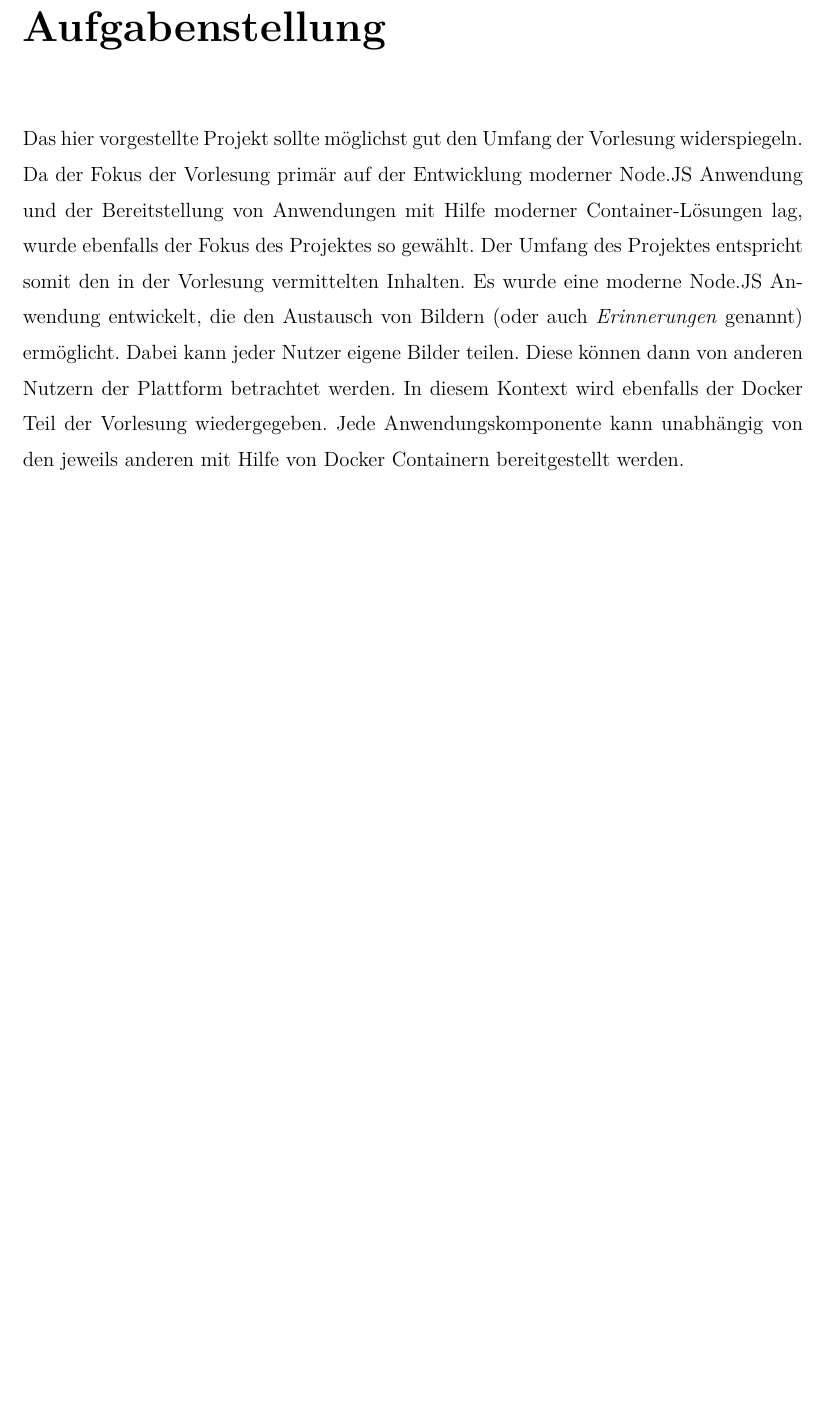
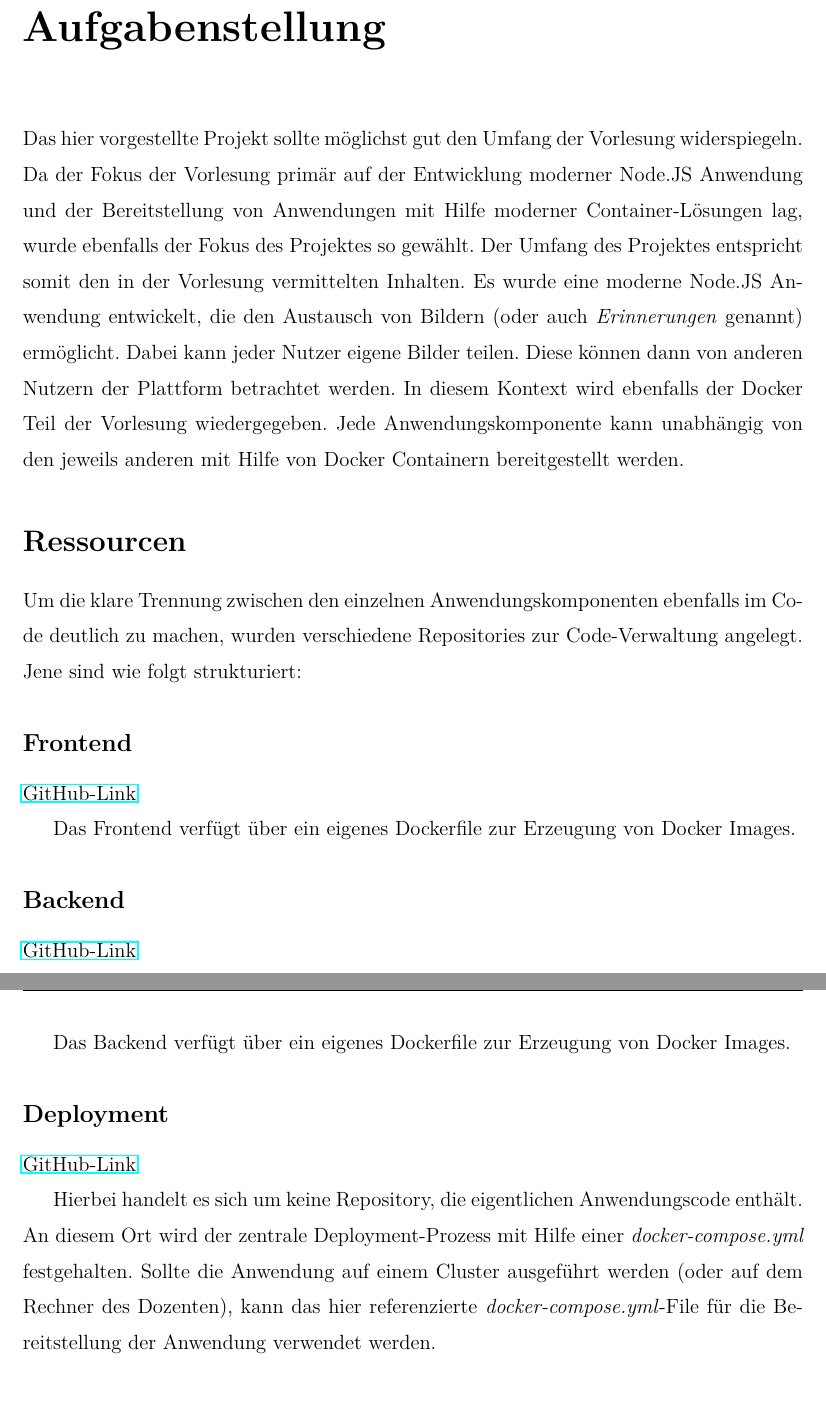
Before and after one commit to felixwaldbach/traveldoku, a LaTeX document (Projektdokumentation.tex): part of page 7 of 16 before the commit and two parts of pages 7 and 8 of 17 after it, the two joined at a grey line, cut so that both start at the same text, the shorter picture padded with empty space. Compiled offline with pdfLaTeX.

Commit message:
Add repository information to chapter 2

```diff
--- a/Projektdokumentation.tex
+++ b/Projektdokumentation.tex
@@ -16,6 +16,7 @@
 \usepackage{tabularx}
 \usepackage{caption}
 \usepackage{setspace}
+\usepackage{hyperref}
 
 \makeatletter
 \newcommand{\MSonehalfspacing}{%
@@ -132,6 +133,24 @@
 \chapter{Aufgabenstellung}
 
 Das hier vorgestellte Projekt sollte möglichst gut den Umfang der Vorlesung widerspiegeln. Da der Fokus der Vorlesung primär auf der Entwicklung moderner Node.JS Anwendung und der Bereitstellung von Anwendungen mit Hilfe moderner Container-Lösungen lag, wurde ebenfalls der Fokus des Projektes so gewählt. Der Umfang des Projektes entspricht somit den in der Vorlesung vermittelten Inhalten. Es wurde eine moderne Node.JS Anwendung entwickelt, die den Austausch von Bildern (oder auch \textit{Erinnerungen} genannt) ermöglicht. Dabei kann jeder Nutzer eigene Bilder teilen. Diese können dann von anderen Nutzern der Plattform betrachtet werden. In diesem Kontext wird ebenfalls der Docker Teil der Vorlesung wiedergegeben. Jede Anwendungskomponente kann unabhängig von den jeweils anderen mit Hilfe von Docker Containern bereitgestellt werden.
+
+\section*{Ressourcen}
+Um die klare Trennung zwischen den einzelnen Anwendungskomponenten ebenfalls im Code deutlich zu machen, wurden verschiedene Repositories zur Code-Verwaltung angelegt. Jene sind wie folgt strukturiert:
+
+\subsection*{Frontend}
+\href{https://github.com/felixwaldbach/travelposterfrontend}{GitHub-Link}
+
+Das Frontend verfügt über ein eigenes Dockerfile zur Erzeugung von Docker Images.
+
+\subsection*{Backend}
+\href{https://github.com/felixwaldbach/travelposter}{GitHub-Link}
+
+Das Backend verfügt über ein eigenes Dockerfile zur Erzeugung von Docker Images.
+
+\subsection*{Deployment}
+\href{https://github.com/mariuskiessling/travelposter-deployment}{GitHub-Link}
+
+Hierbei handelt es sich um keine Repository, die eigentlichen Anwendungscode enthält. An diesem Ort wird der zentrale Deployment-Prozess mit Hilfe einer \textit{docker-compose.yml} festgehalten. Sollte die Anwendung auf einem Cluster ausgeführt werden (oder auf dem Rechner des Dozenten), kann das hier referenzierte \textit{docker-compose.yml}-File für die Bereitstellung der Anwendung verwendet werden.
 
 \newpage
 \chapter{Architektur und Grundlagen}
```
Also changed, not shown: Projektdokumentation.pdf.
